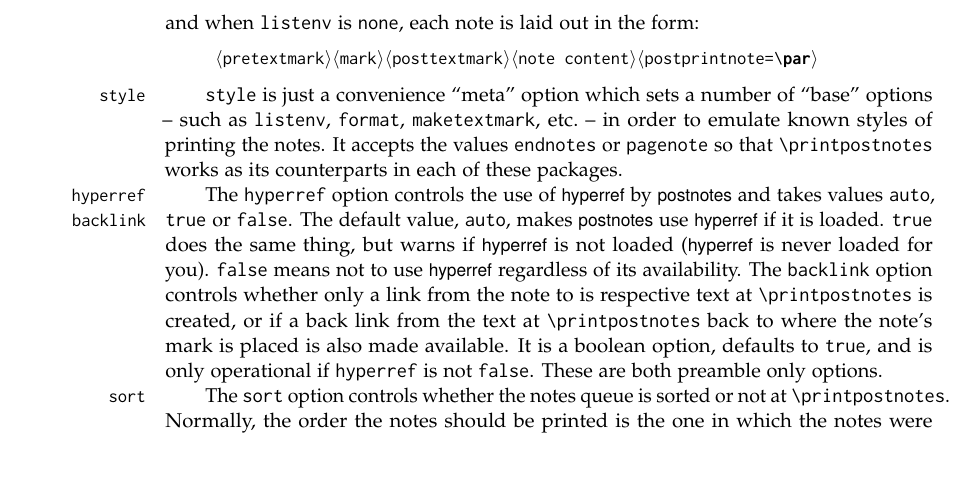
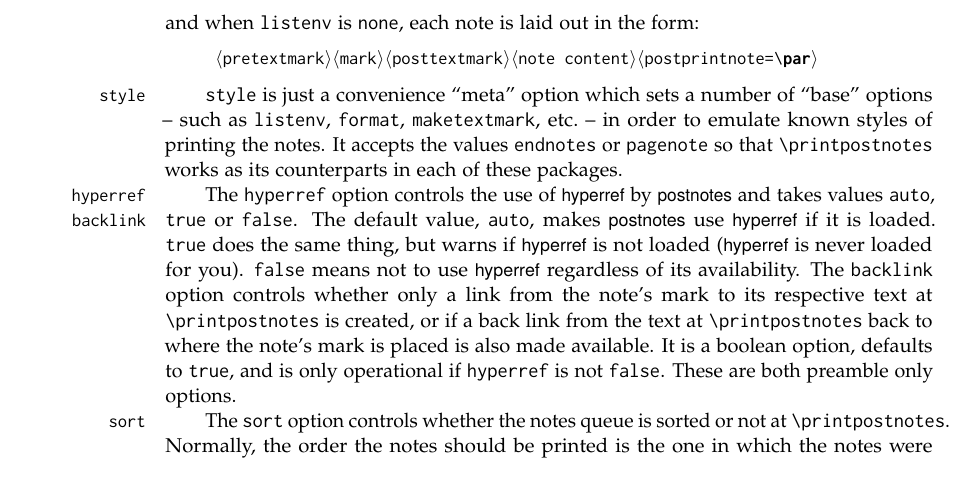
Before and after one commit to gusbrs/postnotes, a LaTeX thesis (postnotes-doc.tex): part of page 5 of 16, cut so that both start at the same text, the shorter picture padded with empty space. Compiled offline with pdfLaTeX.

Commit message:
fix a typo

```diff
--- a/postnotes-doc.tex
+++ b/postnotes-doc.tex
@@ -416,7 +416,7 @@ default value, \opt{auto}, makes \pkg{postnotes} use \pkg{hyperref} if it is
 loaded.  \opt{true} does the same thing, but warns if \pkg{hyperref} is not
 loaded (\pkg{hyperref} is never loaded for you).  \opt{false} means not to use
 \pkg{hyperref} regardless of its availability.  The \opt{backlink} option
-controls whether only a link from the note to is respective text at
+controls whether only a link from the note's mark to its respective text at
 \cs{printpostnotes} is created, or if a back link from the text at
 \cs{printpostnotes} back to where the note's mark is placed is also made
 available.  It is a boolean option, defaults to \texttt{true}, and is only
```
